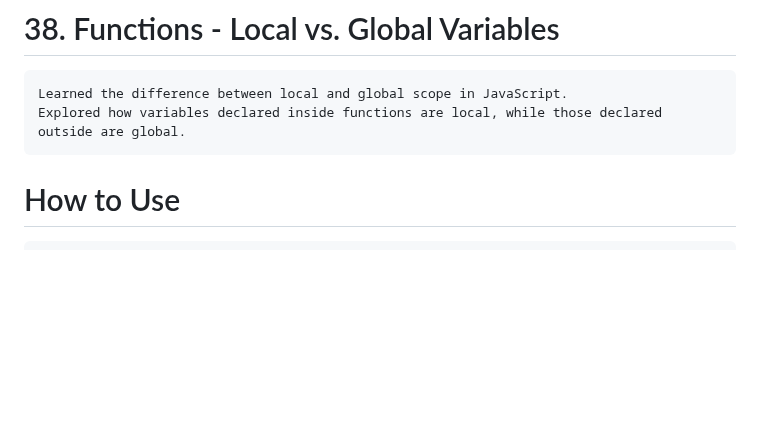
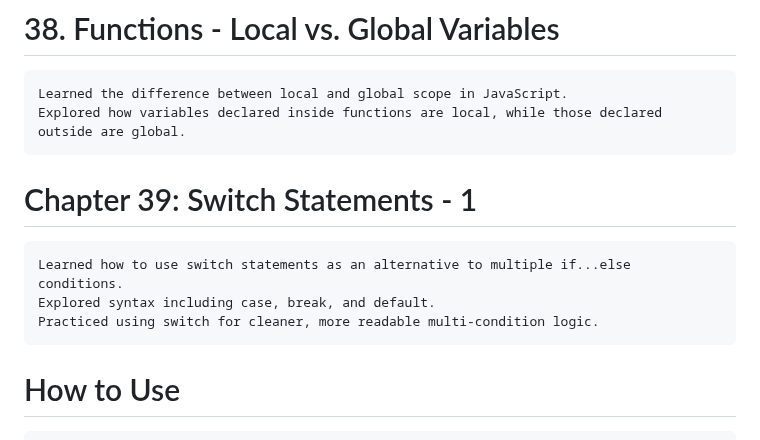
Before and after one commit to babunairofficial/javaScript, a Markdown page: doItYourself/README.md, the part around the change. Rendered like a GitHub page; blank space fills up the shorter version.

```diff
--- a/doItYourself/README.md
+++ b/doItYourself/README.md
@@ -126,6 +126,10 @@
 # 38. Functions - Local vs. Global Variables
     Learned the difference between local and global scope in JavaScript.
     Explored how variables declared inside functions are local, while those declared outside are global.
+# Chapter 39: Switch Statements - 1
+    Learned how to use switch statements as an alternative to multiple if...else conditions.
+    Explored syntax including case, break, and default.
+    Practiced using switch for cleaner, more readable multi-condition logic.
 
 # How to Use
     Feel free to browse through the code and progress updates. Suggestions and feedback are welcome!
```
